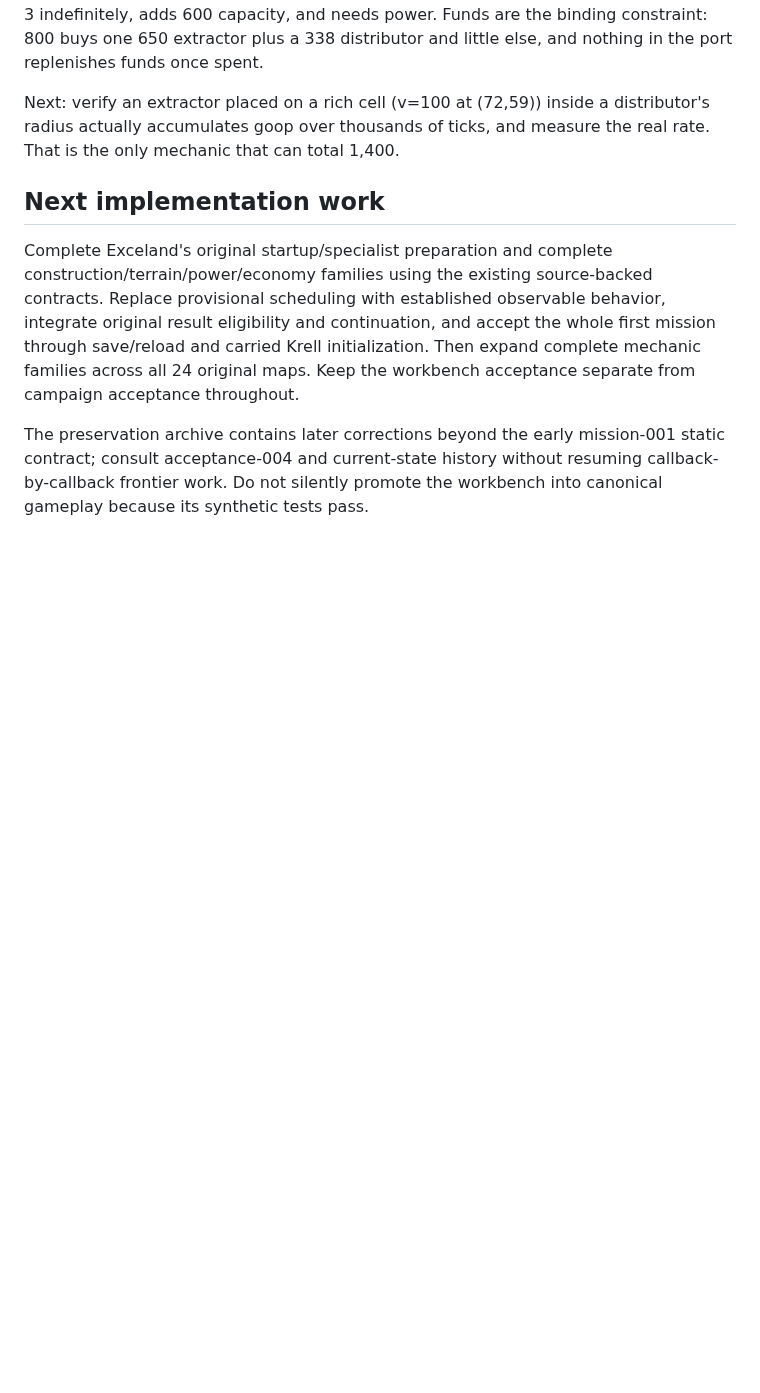
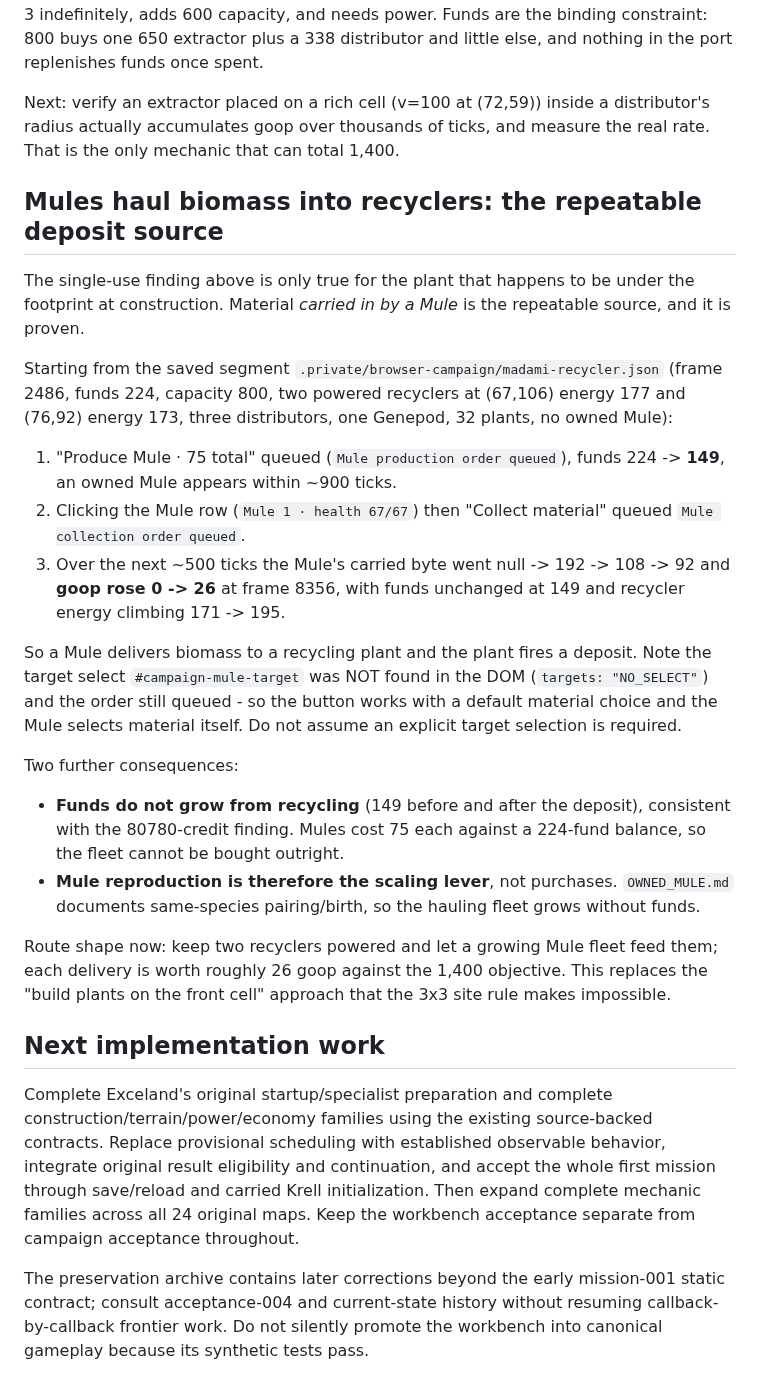
Before and after one commit to falloutmule/genewars-sfhs, a Markdown page: docs/CURRENT_STATE.md, the part around the change. Rendered like a GitHub page; blank space fills up the shorter version.

Commit message:
Prove mules haul biomass into recyclers for repeatable goop
The single-use recycler finding only covers the plant sitting under the
footprint at construction. Carried-in material is the repeatable source.

From the saved madami-recycler segment (frame 2486, funds 224, capacity 800,
two powered recyclers, 32 plants, no owned mule): Produce Mule queued and
charged 75 (224 -> 149); the mule row plus Collect material queued a
target-mule order; over ~500 ticks the carried byte went null -> 192 -> 108
-> 92 and goop rose 0 -> 26 at frame 8356 with funds unchanged.

Two notes for the route: the #campaign-mule-target select was absent and the
order still queued, so no explicit target selection is required; and
recycling pays no funds, so the fleet must grow by mule reproduction rather
than purchase. Replaces the build-plant-on-the-front-cell approach that the
3x3 site rule makes impossible.

```diff
--- a/docs/CURRENT_STATE.md
+++ b/docs/CURRENT_STATE.md
@@ -596,6 +596,38 @@ Next: verify an extractor placed on a rich cell (v=100 at (72,59)) inside a dist
 actually accumulates goop over thousands of ticks, and measure the real rate. That is the only
 mechanic that can total 1,400.
 
+## Mules haul biomass into recyclers: the repeatable deposit source
+
+The single-use finding above is only true for the plant that happens to be under the footprint at
+construction. Material *carried in by a Mule* is the repeatable source, and it is proven.
+
+Starting from the saved segment `.private/browser-campaign/madami-recycler.json` (frame 2486,
+funds 224, capacity 800, two powered recyclers at (67,106) energy 177 and (76,92) energy 173,
+three distributors, one Genepod, 32 plants, no owned Mule):
+
+1. "Produce Mule · 75 total" queued (`Mule production order queued`), funds 224 -> **149**, an owned
+   Mule appears within ~900 ticks.
+2. Clicking the Mule row (`Mule 1 · health 67/67`) then "Collect material" queued
+   `Mule collection order queued`.
+3. Over the next ~500 ticks the Mule's carried byte went null -> 192 -> 108 -> 92 and **goop rose
+   0 -> 26** at frame 8356, with funds unchanged at 149 and recycler energy climbing 171 -> 195.
+
+So a Mule delivers biomass to a recycling plant and the plant fires a deposit. Note the target
+select `#campaign-mule-target` was NOT found in the DOM (`targets: "NO_SELECT"`) and the order still
+queued - so the button works with a default material choice and the Mule selects material itself.
+Do not assume an explicit target selection is required.
+
+Two further consequences:
+- **Funds do not grow from recycling** (149 before and after the deposit), consistent with the
+  80780-credit finding. Mules cost 75 each against a 224-fund balance, so the fleet cannot be bought
+  outright.
+- **Mule reproduction is therefore the scaling lever**, not purchases. `OWNED_MULE.md` documents
+  same-species pairing/birth, so the hauling fleet grows without funds.
+
+Route shape now: keep two recyclers powered and let a growing Mule fleet feed them; each delivery is
+worth roughly 26 goop against the 1,400 objective. This replaces the "build plants on the front
+cell" approach that the 3x3 site rule makes impossible.
+
 ## Next implementation work
 
 Complete Exceland's original startup/specialist preparation and complete construction/terrain/power/economy families using the existing source-backed contracts. Replace provisional scheduling with established observable behavior, integrate original result eligibility and continuation, and accept the whole first mission through save/reload and carried Krell initialization. Then expand complete mechanic families across all 24 original maps. Keep the workbench acceptance separate from campaign acceptance throughout.
```
